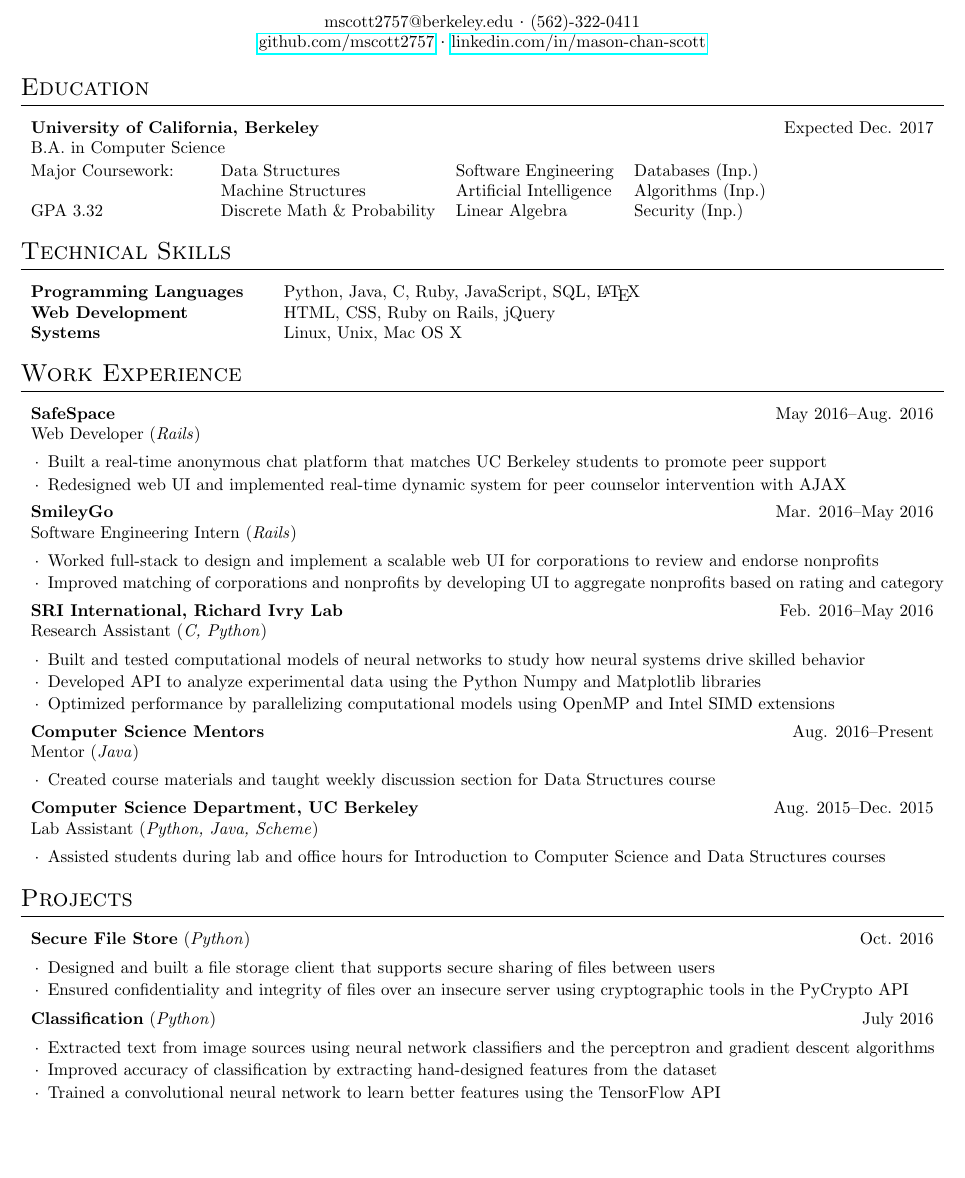
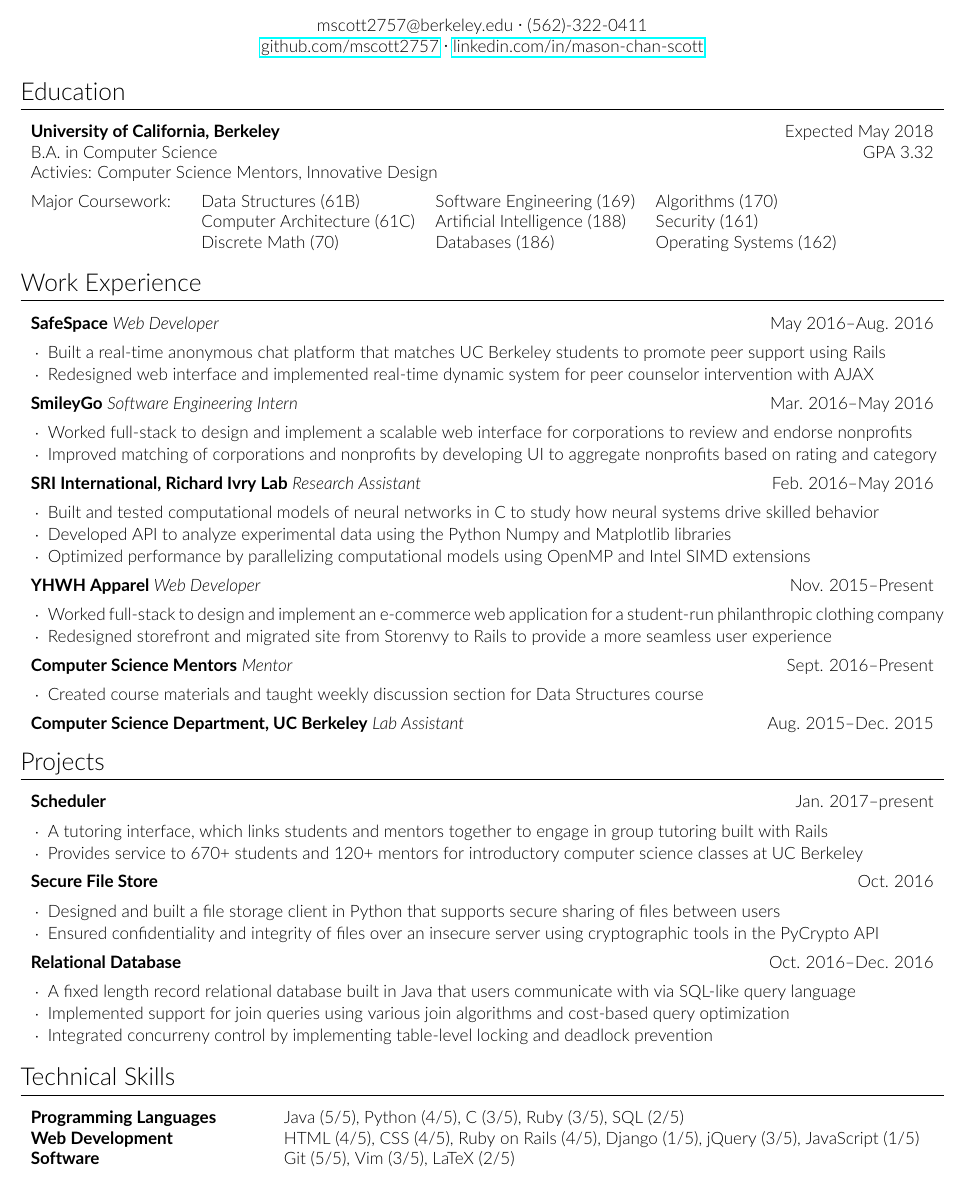
Before and after one commit to mscott2757/resume, a LaTeX CV (resume.tex): part of the page, cut so that both start at the same text, the shorter picture padded with empty space. Compiled offline with pdfLaTeX.

Commit message:
added updates

```diff
--- a/resume.tex
+++ b/resume.tex
@@ -1,7 +1,10 @@
-\documentclass{resume_sty}
+\documentclass{resume}
 \pagenumbering{gobble}
+\usepackage[default]{lato}
+\renewcommand{\mddefault}{l}
 \renewcommand{\labelitemi}{$\cdot$}
 \setlength{\parindent}{0pt}
+\setlength{\textfloatsep}{0.1cm}
 \newcolumntype{L}[1]{>{\raggedright\let\newline\\\arraybackslash\hspace{0pt}}m{#1}}
 \setitemize{leftmargin=16pt, topsep=5pt, itemsep=-0.3em}
 \begin{document}
@@ -14,67 +17,80 @@
 
 \section{Education}
 \begin{tabular*}{\textwidth}{l @{\extracolsep{\fill}} r}
-\textbf{University of California, Berkeley} & Expected Dec. 2017\\
-B.A. in Computer Science
+\textbf{University of California, Berkeley} & Expected May 2018\\
+B.A. in Computer Science & GPA 3.32\\
+Activies: Computer Science Mentors, Innovative Design & \\
 \end{tabular*}
-
-\begin{tabular}{L{3.5cm} l l l}
-Major Coursework: & Data Structures & Software Engineering & Databases (Inp.)\\
-& Machine Structures & Artificial Intelligence & Algorithms (Inp.)\\
-GPA 3.32 & Discrete Math $\&$ Probability & Linear Algebra & Security (Inp.)\\
-\end{tabular}
-\section{Technical Skills}
-\begin{tabular}{L{4.8cm} l}
-\textbf{Programming Languages} & Python, Java, C, Ruby, JavaScript, SQL, \LaTeX\\
-\textbf{Web Development} & HTML, CSS, Ruby on Rails, jQuery\\
-\textbf{Systems} & Linux, Unix, Mac OS X\\
+\newline
+\vspace*{0.1cm}
+\newline
+\begin{tabular}{L{3.1cm} l l l}
+Major Coursework: & Data Structures (61B) & Software Engineering (169) & Algorithms (170)\\
+& Computer Architecture (61C) & Artificial Intelligence (188) & Security (161)\\
+& Discrete Math (70) & Databases (186) & Operating Systems (162)\\
 \end{tabular}
 
 \section{Work Experience}
-\experiencetitle{SafeSpace}{May 2016--Aug. 2016}{Web Developer}{Rails}
+\experiencetitle{SafeSpace}{May 2016--Aug. 2016}{Web Developer}
 \begin{itemize}
-\item Built a real-time anonymous chat platform that matches UC Berkeley students to promote peer support
-\item Redesigned web UI and implemented real-time dynamic system for peer counselor intervention with AJAX
+\item Built a real-time anonymous chat platform that matches UC Berkeley students to promote peer support using Rails
+\item Redesigned web interface and implemented real-time dynamic system for peer counselor intervention with AJAX
 \end{itemize}
 
-\experiencetitle{SmileyGo}{Mar. 2016--May 2016}{Software Engineering Intern}{Rails}
+\experiencetitle{SmileyGo}{Mar. 2016--May 2016}{Software Engineering Intern}
 \begin{itemize}
-\item Worked full-stack to design and implement a scalable web UI for corporations to review and endorse nonprofits
+\item Worked full-stack to design and implement a scalable web interface for corporations to review and endorse nonprofits
 \item Improved matching of corporations and nonprofits by developing UI to aggregate nonprofits based on rating and category
 \end{itemize}
 
-\experiencetitle{SRI International, Richard Ivry Lab}{Feb. 2016--May 2016}{Research Assistant}{C, Python}
+\experiencetitle{SRI International, Richard Ivry Lab}{Feb. 2016--May 2016}{Research Assistant}
 \begin{itemize}
-\item Built and tested computational models of neural networks to study how neural systems drive skilled behavior
+\item Built and tested computational models of neural networks in C to study how neural systems drive skilled behavior
 \item Developed API to analyze experimental data using the Python Numpy and Matplotlib libraries
 \item Optimized performance by parallelizing computational models using OpenMP and Intel SIMD extensions
 \end{itemize}
 
-\experiencetitle{Computer Science Mentors}{Aug. 2016--Present}{Mentor}{Java}
+\experiencetitle{YHWH Apparel}{Nov. 2015--Present}{Web Developer}
+\begin{itemize}
+\item Worked full-stack to design and implement an e-commerce web application for a student-run philanthropic clothing company
+\item Redesigned storefront and migrated site from Storenvy to Rails to provide a more seamless user experience
+\end{itemize}
+\experiencetitle{Computer Science Mentors}{Sept. 2016--Present}{Mentor}
 \begin{itemize}
 \item Created course materials and taught weekly discussion section for Data Structures course
 \end{itemize}
-
-\experiencetitle{Computer Science Department, UC Berkeley}{Aug. 2015--Dec. 2015}{Lab Assistant}{Python, Java, Scheme}
+\experiencetitle{Computer Science Department, UC Berkeley}{Aug. 2015--Dec. 2015}{Lab Assistant}
+\vspace*{-0.5cm}
+\section{Projects}
+\begin{tabular*}{\textwidth}{l @{\extracolsep{\fill}} r}
+\textbf{Scheduler} & Jan. 2017--present\\
+\end{tabular*}
 \begin{itemize}
-\item Assisted students during lab and office hours for Introduction to Computer Science and Data Structures courses
+\item A tutoring interface, which links students and mentors together to engage in group tutoring built with Rails
+\item Provides service to 670+ students and 120+ mentors for introductory computer science classes at UC Berkeley
 \end{itemize}
 
-\section{Projects}
 \begin{tabular*}{\textwidth}{l @{\extracolsep{\fill}} r}
-\textbf{Secure File Store} (\textit{Python})& Oct. 2016\\
+\textbf{Secure File Store} & Oct. 2016\\
 \end{tabular*}
 \begin{itemize}
-\item Designed and built a file storage client that supports secure sharing of files between users
+\item Designed and built a file storage client in Python that supports secure sharing of files between users
 \item Ensured confidentiality and integrity of files over an insecure server using cryptographic tools in the PyCrypto API
 \end{itemize}
 
 \begin{tabular*}{\textwidth}{l @{\extracolsep{\fill}} r}
-\textbf{Classification} (\textit{Python}) & July 2016\\
+\textbf{Relational Database} & Oct. 2016--Dec. 2016\\
 \end{tabular*}
 \begin{itemize}
-\item Extracted text from image sources using neural network classifiers and the perceptron and gradient descent algorithms
-\item Improved accuracy of classification by extracting hand-designed features from the dataset
-\item Trained a convolutional neural network to learn better features using the TensorFlow API
+\item A fixed length record relational database built in Java that users communicate with via SQL-like query language
+\item Implemented support for join queries using various join algorithms and cost-based query optimization
+\item Integrated concurreny control by implementing table-level locking and deadlock prevention
 \end{itemize}
+
+\section{Technical Skills}
+\begin{tabular}{L{4.8cm} l}
+\textbf{Programming Languages} & Java (5/5),  Python (4/5), C (3/5), Ruby (3/5), SQL (2/5)\\
+\textbf{Web Development} & HTML (4/5), CSS (4/5), Ruby on Rails (4/5), Django (1/5), jQuery (3/5), JavaScript (1/5)\\
+\textbf{Software} & Git (5/5), Vim (3/5), LaTeX (2/5)\\
+\end{tabular}
 \end{document}
```
Also changed, not shown: resume.cls (added, +51 -0 lines).
